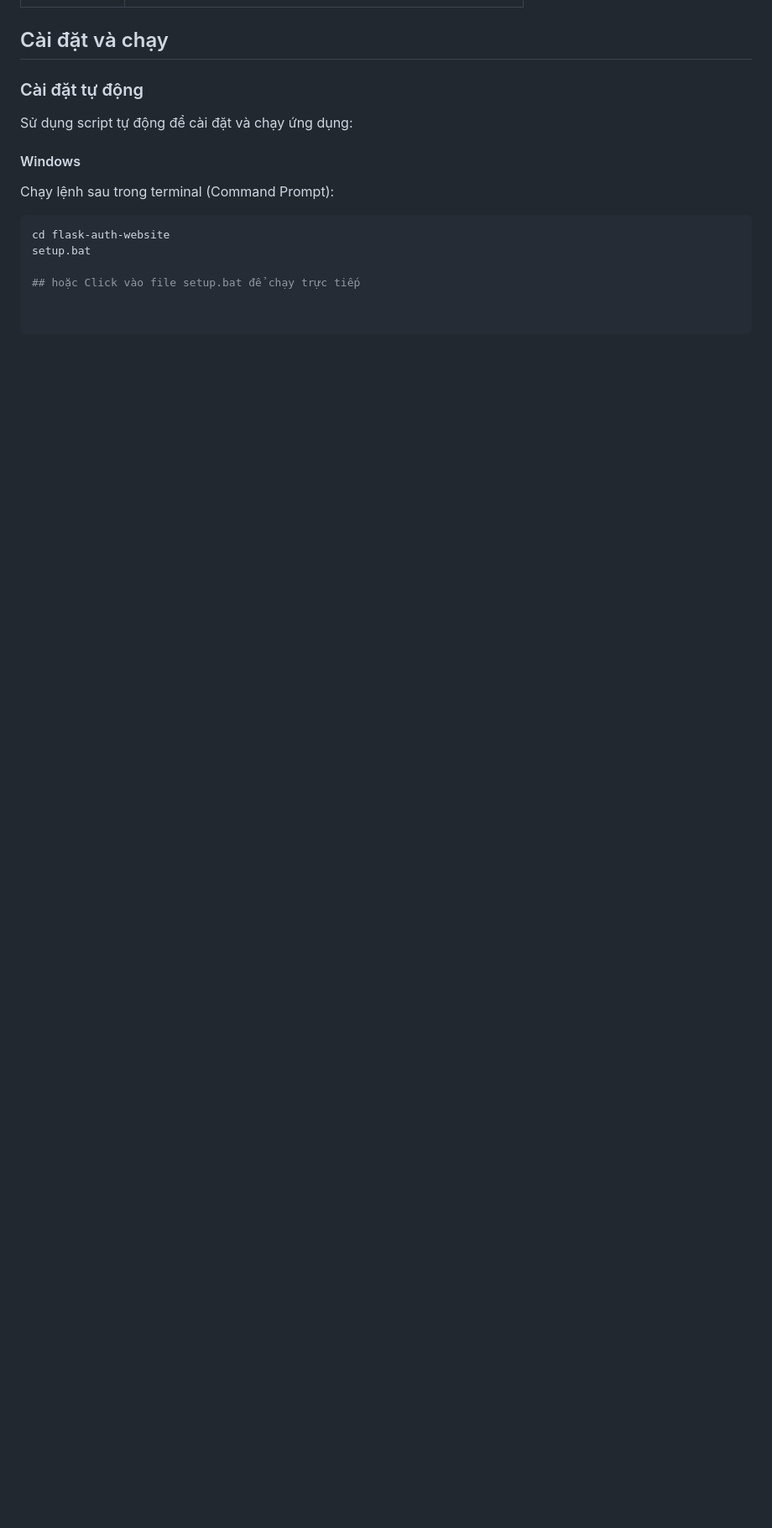
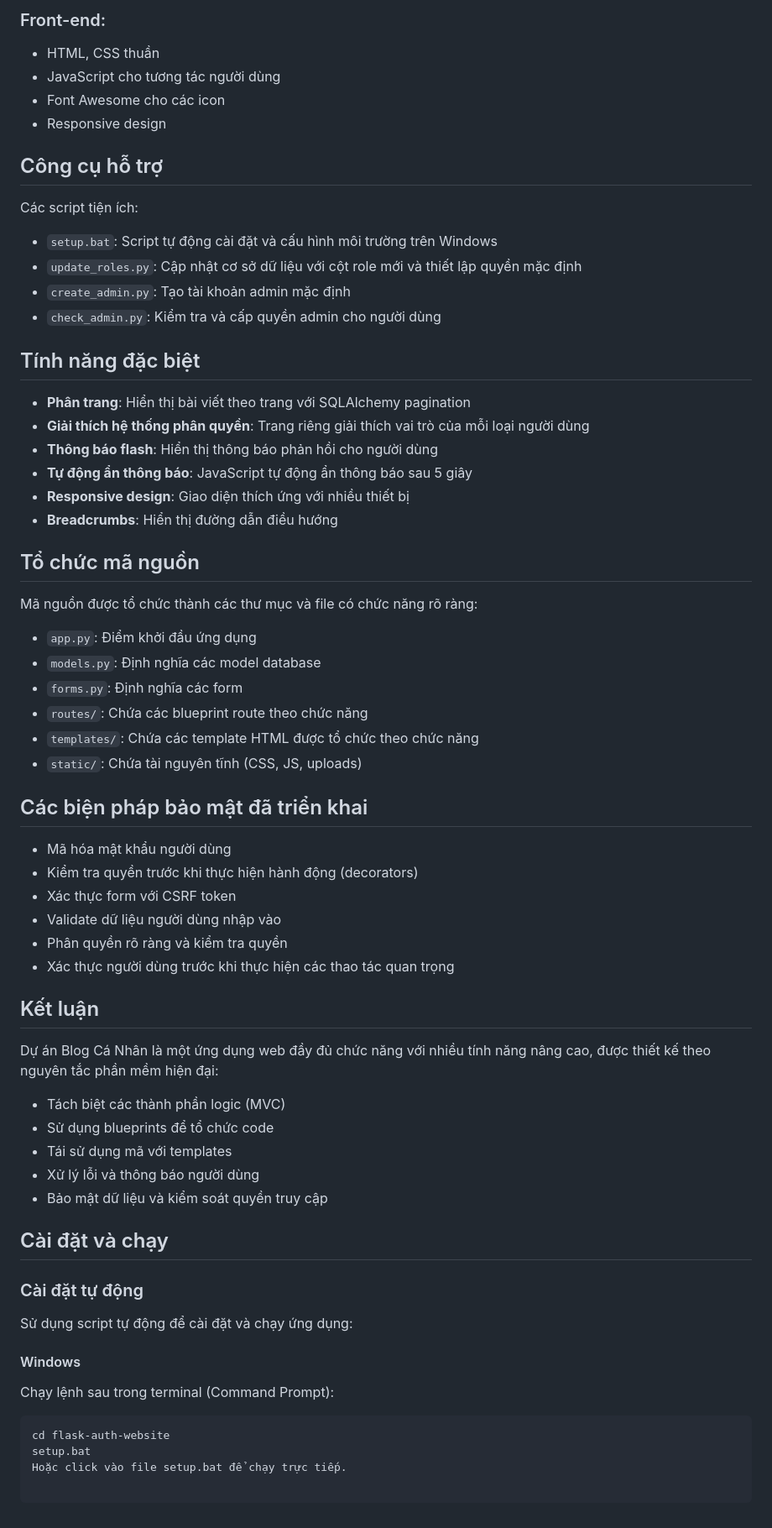
Before and after one commit to Tungsohard/ptud-gk-de-1, a Markdown page: README.md, the part around the change printed below. Shown: that part at 84% size. Rendered like a GitHub page; blank space fills up the shorter version.

````diff
--- a/README.md
+++ b/README.md
@@ -95,3 +118,50 @@ flask-auth-website/
+### Front-end:
+- HTML, CSS thuần
+- JavaScript cho tương tác người dùng
+- Font Awesome cho các icon
+- Responsive design
+
+## Công cụ hỗ trợ
+Các script tiện ích:
+- `setup.bat`: Script tự động cài đặt và cấu hình môi trường trên Windows
+- `update_roles.py`: Cập nhật cơ sở dữ liệu với cột role mới và thiết lập quyền mặc định
+- `create_admin.py`: Tạo tài khoản admin mặc định
+- `check_admin.py`: Kiểm tra và cấp quyền admin cho người dùng
+
+## Tính năng đặc biệt
+- **Phân trang**: Hiển thị bài viết theo trang với SQLAlchemy pagination
+- **Giải thích hệ thống phân quyền**: Trang riêng giải thích vai trò của mỗi loại người dùng
+- **Thông báo flash**: Hiển thị thông báo phản hồi cho người dùng
+- **Tự động ẩn thông báo**: JavaScript tự động ẩn thông báo sau 5 giây
+- **Responsive design**: Giao diện thích ứng với nhiều thiết bị
+- **Breadcrumbs**: Hiển thị đường dẫn điều hướng
+
+## Tổ chức mã nguồn
+Mã nguồn được tổ chức thành các thư mục và file có chức năng rõ ràng:
+
+- `app.py`: Điểm khởi đầu ứng dụng
+- `models.py`: Định nghĩa các model database
+- `forms.py`: Định nghĩa các form
+- `routes/`: Chứa các blueprint route theo chức năng
+- `templates/`: Chứa các template HTML được tổ chức theo chức năng
+- `static/`: Chứa tài nguyên tĩnh (CSS, JS, uploads)
+
+## Các biện pháp bảo mật đã triển khai
+- Mã hóa mật khẩu người dùng
+- Kiểm tra quyền trước khi thực hiện hành động (decorators)
+- Xác thực form với CSRF token
+- Validate dữ liệu người dùng nhập vào
+- Phân quyền rõ ràng và kiểm tra quyền
+- Xác thực người dùng trước khi thực hiện các thao tác quan trọng
+
+## Kết luận
+Dự án Blog Cá Nhân là một ứng dụng web đầy đủ chức năng với nhiều tính năng nâng cao, được thiết kế theo nguyên tắc phần mềm hiện đại:
+
+- Tách biệt các thành phần logic (MVC)
+- Sử dụng blueprints để tổ chức code
+- Tái sử dụng mã với templates
+- Xử lý lỗi và thông báo người dùng
+- Bảo mật dữ liệu và kiểm soát quyền truy cập
 
 ## Cài đặt và chạy
 
@@ -100,8 +170,8 @@ Sử dụng script tự động để cài đặt và chạy ứng dụng:
 
 #### Windows
 Chạy lệnh sau trong terminal (Command Prompt):
-```sh
+
+```bash
 cd flask-auth-website
 setup.bat
-
-## hoặc Click vào file setup.bat để chạy trực tiếp
+Hoặc click vào file setup.bat để chạy trực tiếp.
````
Also changed, not shown: other parts of README.md (+67 -44 lines).
